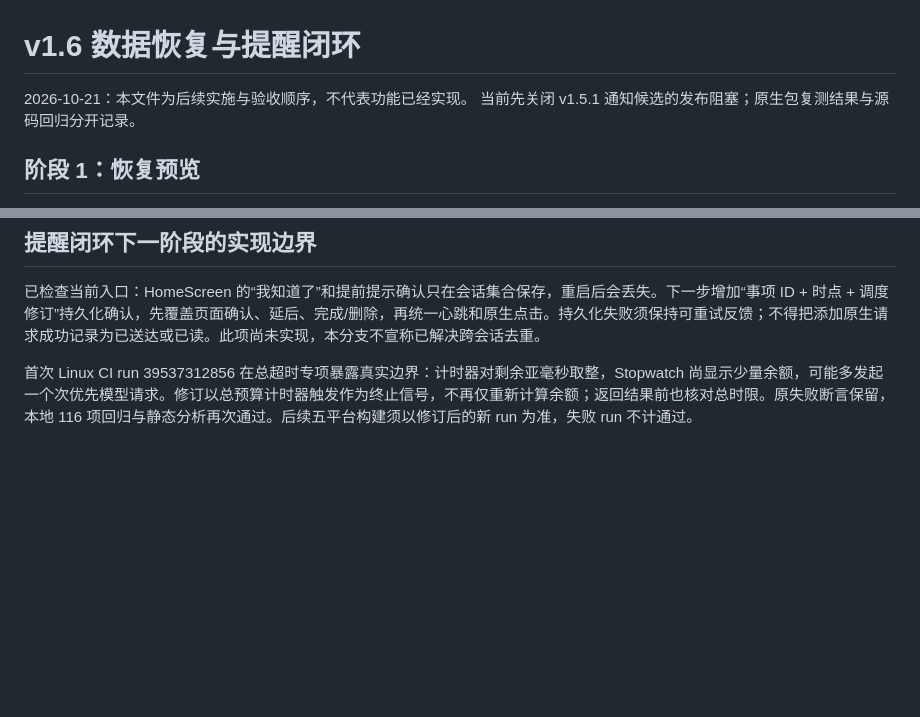
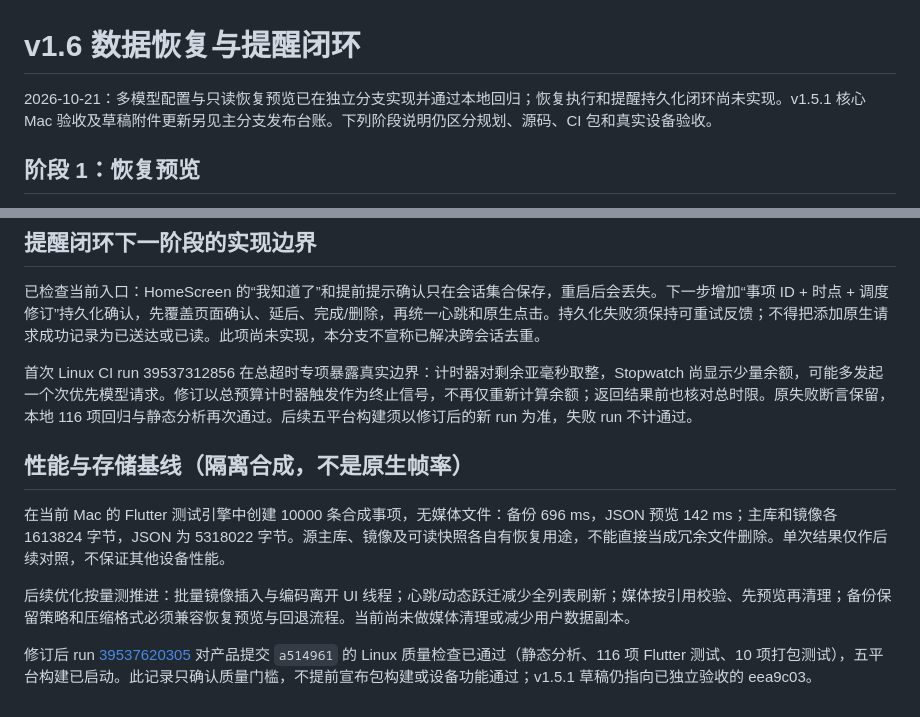
Before and after one commit to yarnway/dontforget, a Markdown page: docs/Iteration_v1.6.md, 2 parts joined by grey strips. Drawn GitHub-style; blank space fills up the shorter version.

Commit message:
docs: record v1.6 preview validation and CI boundary

```diff
--- a/docs/Iteration_v1.6.md
+++ b/docs/Iteration_v1.6.md
@@ -1,7 +1,6 @@
 # v1.6 数据恢复与提醒闭环
 
-2026-10-21：本文件为后续实施与验收顺序，不代表功能已经实现。
-当前先关闭 v1.5.1 通知候选的发布阻塞；原生包复测结果与源码回归分开记录。
+2026-10-21：多模型配置与只读恢复预览已在独立分支实现并通过本地回归；恢复执行和提醒持久化闭环尚未实现。v1.5.1 核心 Mac 验收及草稿附件更新另见主分支发布台账。下列阶段说明仍区分规划、源码、CI 包和真实设备验收。
 
 ## 阶段 1：恢复预览
 
@@ -84,3 +83,11 @@ Windows、Android、iOS，明确签名和安装限制。发布草稿只能指向
 已检查当前入口：HomeScreen 的“我知道了”和提前提示确认只在会话集合保存，重启后会丢失。下一步增加“事项 ID + 时点 + 调度修订”持久化确认，先覆盖页面确认、延后、完成/删除，再统一心跳和原生点击。持久化失败须保持可重试反馈；不得把添加原生请求成功记录为已送达或已读。此项尚未实现，本分支不宣称已解决跨会话去重。
 
 首次 Linux CI run 39537312856 在总超时专项暴露真实边界：计时器对剩余亚毫秒取整，Stopwatch 尚显示少量余额，可能多发起一个次优先模型请求。修订以总预算计时器触发作为终止信号，不再仅重新计算余额；返回结果前也核对总时限。原失败断言保留，本地 116 项回归与静态分析再次通过。后续五平台构建须以修订后的新 run 为准，失败 run 不计通过。
+
+## 性能与存储基线（隔离合成，不是原生帧率）
+
+在当前 Mac 的 Flutter 测试引擎中创建 10000 条合成事项，无媒体文件：备份 696 ms，JSON 预览 142 ms；主库和镜像各 1613824 字节，JSON 为 5318022 字节。源主库、镜像及可读快照各自有恢复用途，不能直接当成冗余文件删除。单次结果仅作后续对照，不保证其他设备性能。
+
+后续优化按量测推进：批量镜像插入与编码离开 UI 线程；心跳/动态跃迁减少全列表刷新；媒体按引用校验、先预览再清理；备份保留策略和压缩格式必须兼容恢复预览与回退流程。当前尚未做媒体清理或减少用户数据副本。
+
+修订后 run [39537620305](https://github.com/yarnway/dontforget/actions/runs/39537620305) 对产品提交 `a514961` 的 Linux 质量检查已通过（静态分析、116 项 Flutter 测试、10 项打包测试），五平台构建已启动。此记录只确认质量门槛，不提前宣布包构建或设备功能通过；v1.5.1 草稿仍指向已独立验收的 eea9c03。
```
